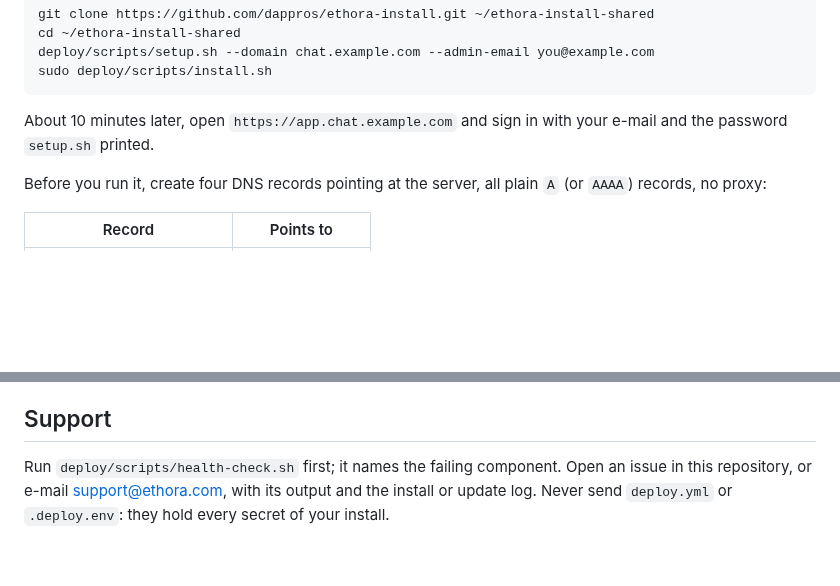
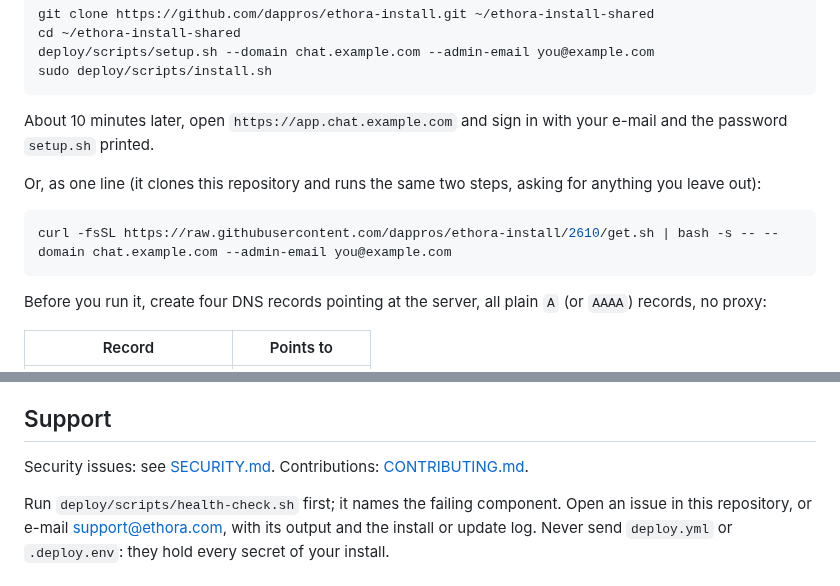
Before and after one commit to dappros/ethora-install, a Markdown page: README.md, 2 parts joined by grey strips. Rendered like a GitHub page; blank space fills up the shorter version.

````diff
--- a/README.md
+++ b/README.md
@@ -23,6 +23,13 @@ sudo deploy/scripts/install.sh
 About 10 minutes later, open `https://app.chat.example.com` and sign in with
 your e-mail and the password `setup.sh` printed.
 
+Or, as one line (it clones this repository and runs the same two steps,
+asking for anything you leave out):
+
+```bash
+curl -fsSL https://raw.githubusercontent.com/dappros/ethora-install/2610/get.sh | bash -s -- --domain chat.example.com --admin-email you@example.com
+```
+
 Before you run it, create four DNS records pointing at the server, all plain
 `A` (or `AAAA`) records, no proxy:
 
@@ -134,6 +150,8 @@ sudo deploy/scripts/install.sh --reinstall --yes   # wipe the install (keeps you
 
 ## Support
 
+Security issues: see [SECURITY.md](SECURITY.md). Contributions: [CONTRIBUTING.md](CONTRIBUTING.md).
+
 Run `deploy/scripts/health-check.sh` first; it names the failing component.
 Open an issue in this repository, or e-mail
 [support@ethora.com](mailto:support@ethora.com), with its output and the
````
Also changed, not shown: other parts of README.md (+9 -0 lines), CONTRIBUTING.md (added, +16 -0 lines), SECURITY.md (added, +18 -0 lines), img/admin-apps.png (added), img/admin-license.png (added), 1 other file.
